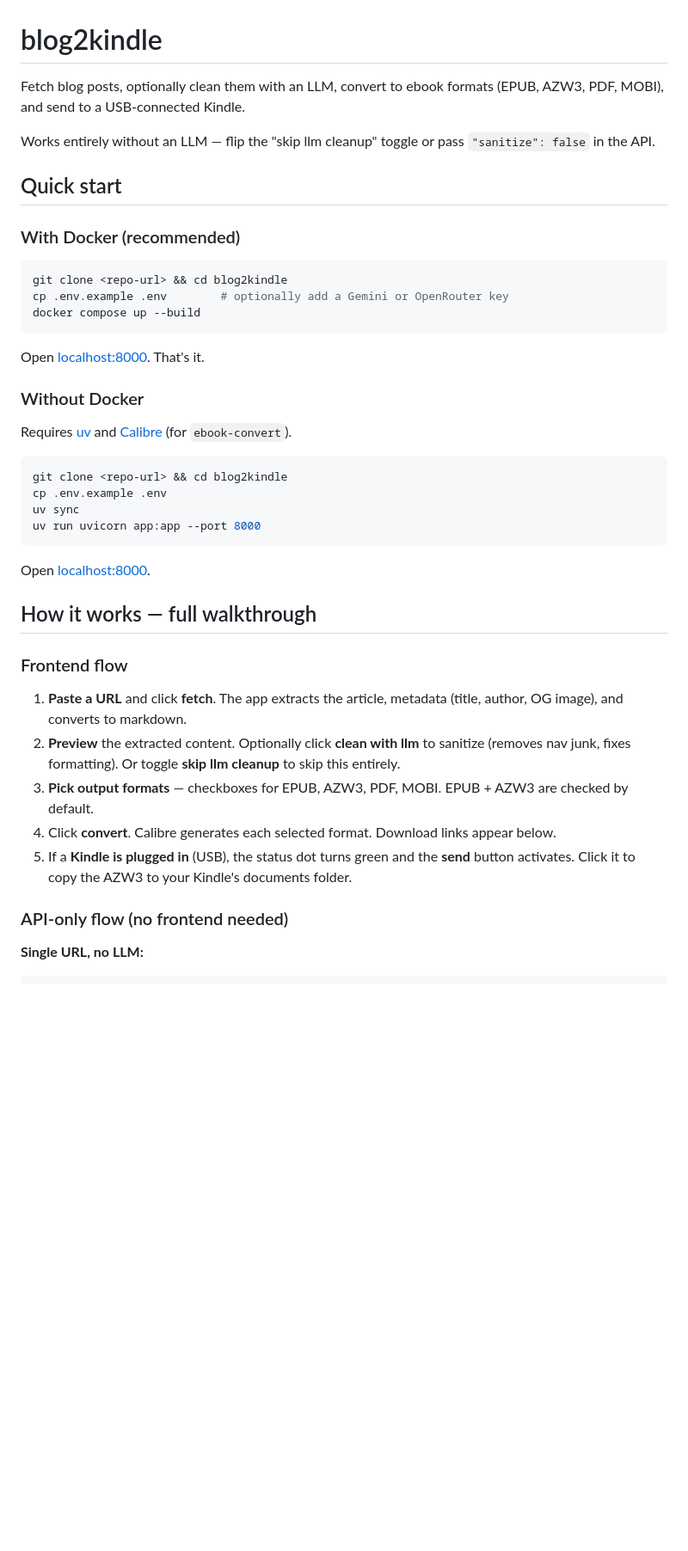
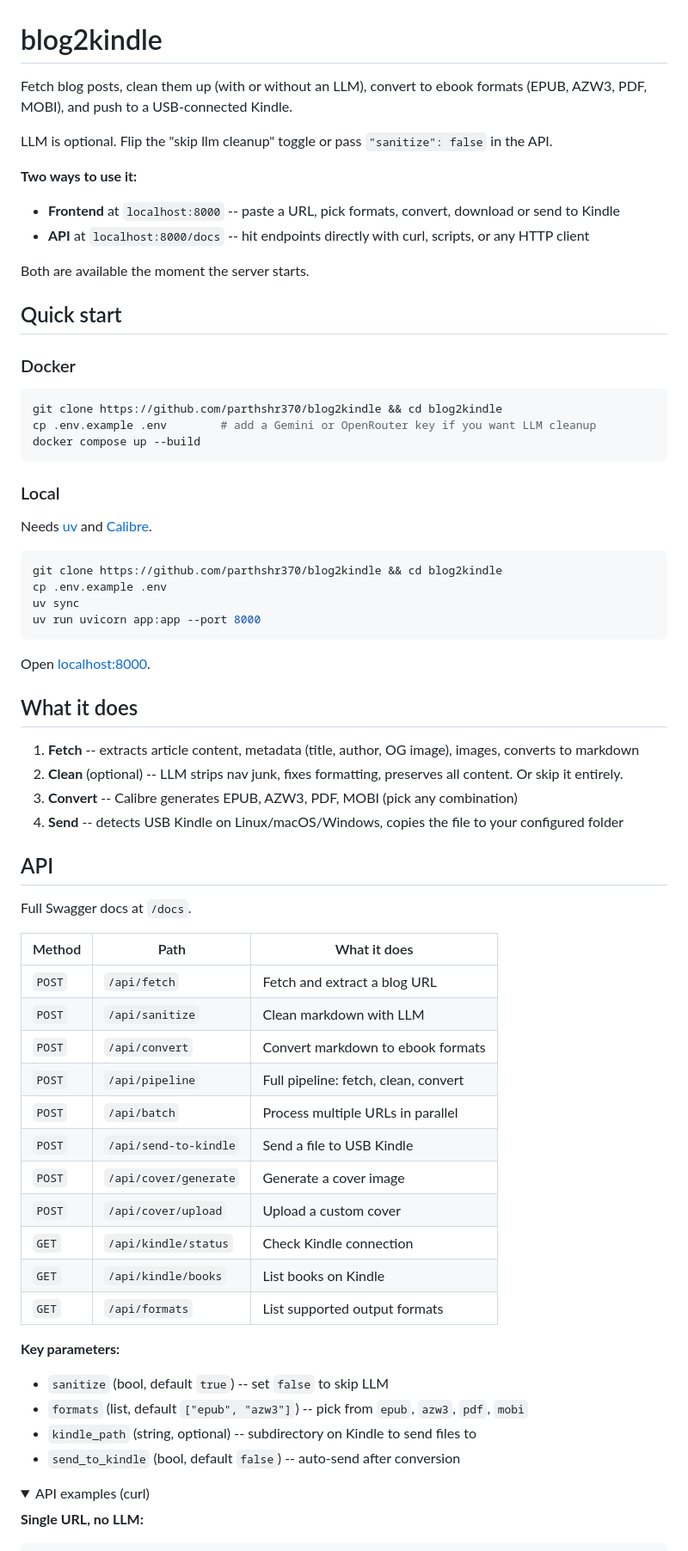
Before and after one commit to parthshr370/blog2kindle, a Markdown page: README.md, the part around one of its changes. Shown at 86% size. Rendered like a GitHub page; folded sections open; blank space fills up the shorter version.

Commit message:
Some readme and docs changes

````diff
--- a/README.md
+++ b/README.md
@@ -1,27 +1,31 @@
 # blog2kindle
 
-Fetch blog posts, optionally clean them with an LLM, convert to ebook formats (EPUB, AZW3, PDF, MOBI), and send to a USB-connected Kindle.
+Fetch blog posts, clean them up (with or without an LLM), convert to ebook formats (EPUB, AZW3, PDF, MOBI), and push to a USB-connected Kindle.
 
-Works entirely without an LLM — flip the "skip llm cleanup" toggle or pass `"sanitize": false` in the API.
+LLM is optional. Flip the "skip llm cleanup" toggle or pass `"sanitize": false` in the API.
+
+**Two ways to use it:**
+- **Frontend** at `localhost:8000` -- paste a URL, pick formats, convert, download or send to Kindle
+- **API** at `localhost:8000/docs` -- hit endpoints directly with curl, scripts, or any HTTP client
+
+Both are available the moment the server starts.
 
 ## Quick start
 
-### With Docker (recommended)
+### Docker
 
 ```bash
-git clone <repo-url> && cd blog2kindle
-cp .env.example .env        # optionally add a Gemini or OpenRouter key
+git clone https://github.com/parthshr370/blog2kindle && cd blog2kindle
+cp .env.example .env        # add a Gemini or OpenRouter key if you want LLM cleanup
 docker compose up --build
 ```
 
-Open [localhost:8000](http://localhost:8000). That's it.
+### Local
 
-### Without Docker
-
-Requires [uv](https://docs.astral.sh/uv/) and [Calibre](https://calibre-ebook.com/) (for `ebook-convert`).
+Needs [uv](https://docs.astral.sh/uv/) and [Calibre](https://calibre-ebook.com/).
 
 ```bash
-git clone <repo-url> && cd blog2kindle
+git clone https://github.com/parthshr370/blog2kindle && cd blog2kindle
 cp .env.example .env
 uv sync
 uv run uvicorn app:app --port 8000
@@ -29,17 +33,39 @@ uv run uvicorn app:app --port 8000
 
 Open [localhost:8000](http://localhost:8000).
 
-## How it works — full walkthrough
+## What it does
 
-### Frontend flow
+1. **Fetch** -- extracts article content, metadata (title, author, OG image), images, converts to markdown
+2. **Clean** (optional) -- LLM strips nav junk, fixes formatting, preserves all content. Or skip it entirely.
+3. **Convert** -- Calibre generates EPUB, AZW3, PDF, MOBI (pick any combination)
+4. **Send** -- detects USB Kindle on Linux/macOS/Windows, copies the file to your configured folder
 
-1. **Paste a URL** and click **fetch**. The app extracts the article, metadata (title, author, OG image), and converts to markdown.
-2. **Preview** the extracted content. Optionally click **clean with llm** to sanitize (removes nav junk, fixes formatting). Or toggle **skip llm cleanup** to skip this entirely.
-3. **Pick output formats** — checkboxes for EPUB, AZW3, PDF, MOBI. EPUB + AZW3 are checked by default.
-4. Click **convert**. Calibre generates each selected format. Download links appear below.
-5. If a **Kindle is plugged in** (USB), the status dot turns green and the **send** button activates. Click it to copy the AZW3 to your Kindle's documents folder.
+## API
 
-### API-only flow (no frontend needed)
+Full Swagger docs at `/docs`.
+
+| Method | Path | What it does |
+|--------|------|--------------|
+| `POST` | `/api/fetch` | Fetch and extract a blog URL |
+| `POST` | `/api/sanitize` | Clean markdown with LLM |
+| `POST` | `/api/convert` | Convert markdown to ebook formats |
+| `POST` | `/api/pipeline` | Full pipeline: fetch, clean, convert |
+| `POST` | `/api/batch` | Process multiple URLs in parallel |
+| `POST` | `/api/send-to-kindle` | Send a file to USB Kindle |
+| `POST` | `/api/cover/generate` | Generate a cover image |
+| `POST` | `/api/cover/upload` | Upload a custom cover |
+| `GET`  | `/api/kindle/status` | Check Kindle connection |
+| `GET`  | `/api/kindle/books` | List books on Kindle |
+| `GET`  | `/api/formats` | List supported output formats |
+
+**Key parameters:**
+- `sanitize` (bool, default `true`) -- set `false` to skip LLM
+- `formats` (list, default `["epub", "azw3"]`) -- pick from `epub`, `azw3`, `pdf`, `mobi`
+- `kindle_path` (string, optional) -- subdirectory on Kindle to send files to
+- `send_to_kindle` (bool, default `false`) -- auto-send after conversion
+
+<details>
+<summary>API examples (curl)</summary>
 
 **Single URL, no LLM:**
 ```bash
````
Also changed, not shown: other parts of README.md (+27 -93 lines), AGENTS.md (added, +190 -0 lines).
